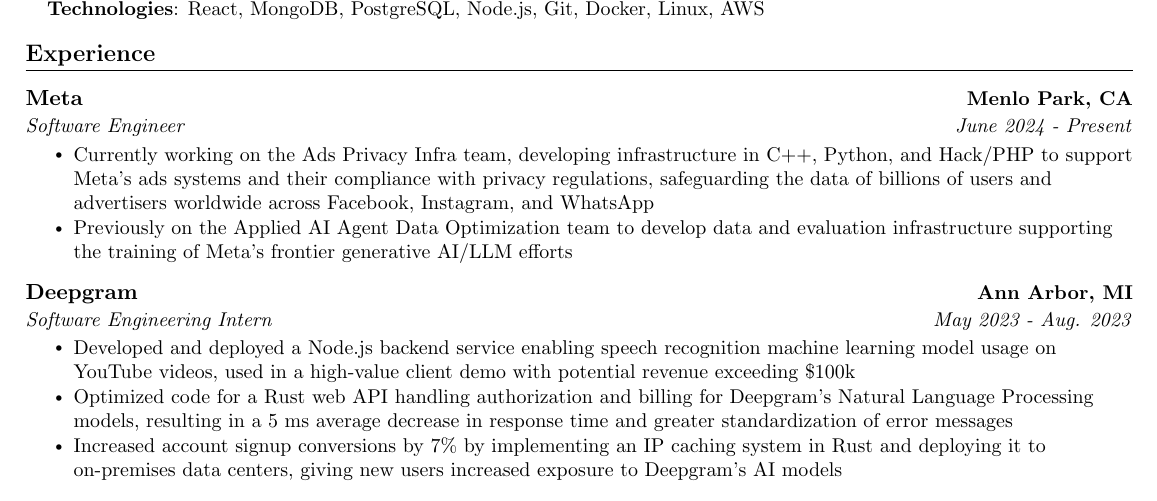
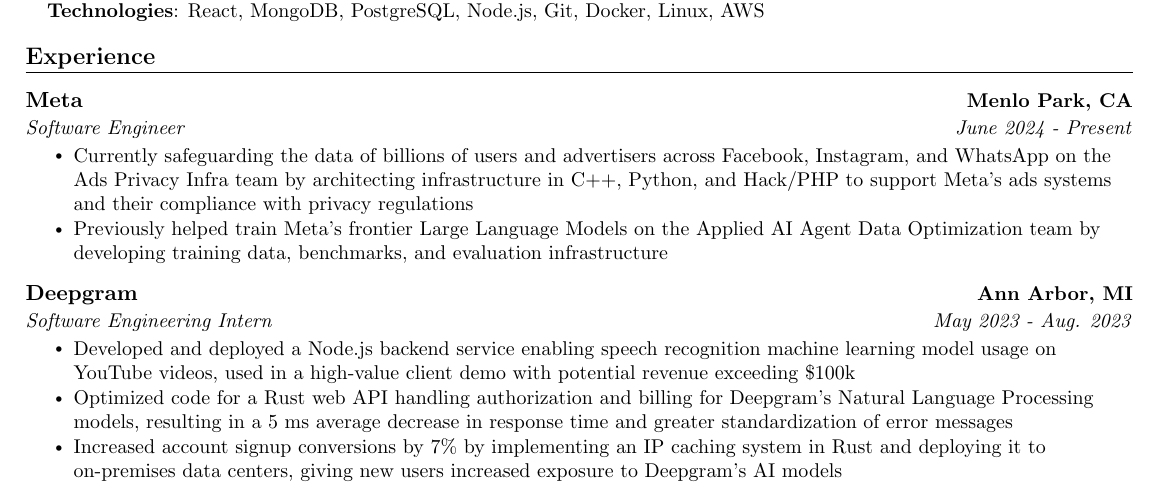
Before and after one commit to AjayGanesh02/AGResume, a LaTeX document (main.tex): part of the page, cut so that both start at the same text. Compiled offline with pdfLaTeX.

Commit message:
slightly reworded meta

```diff
--- a/main.tex
+++ b/main.tex
@@ -131,8 +131,8 @@
 % POSITION 1
 {Software Engineer}{June 2024 - Present}
 \resumeItemListStart
-\resumeItem{Currently working on the Ads Privacy Infra team, developing infrastructure in C++, Python, and Hack/PHP to support Meta's ads systems and their compliance with privacy regulations, safeguarding the data of billions of users and advertisers worldwide across Facebook, Instagram, and WhatsApp}
-\resumeItem{Previously on the Applied AI Agent Data Optimization team to develop data and evaluation infrastructure supporting the training of Meta's frontier generative AI/LLM efforts}
+\resumeItem{Currently safeguarding the data of billions of users and advertisers across Facebook, Instagram, and WhatsApp on the Ads Privacy Infra team by architecting infrastructure in C++, Python, and Hack/PHP to support Meta's ads systems and their compliance with privacy regulations}
+\resumeItem{Previously helped train Meta's frontier Large Language Models on the Applied AI Agent Data Optimization team by developing training data, benchmarks, and evaluation infrastructure}
 \resumeItemListEnd
 
 % COMPANY 2
```
